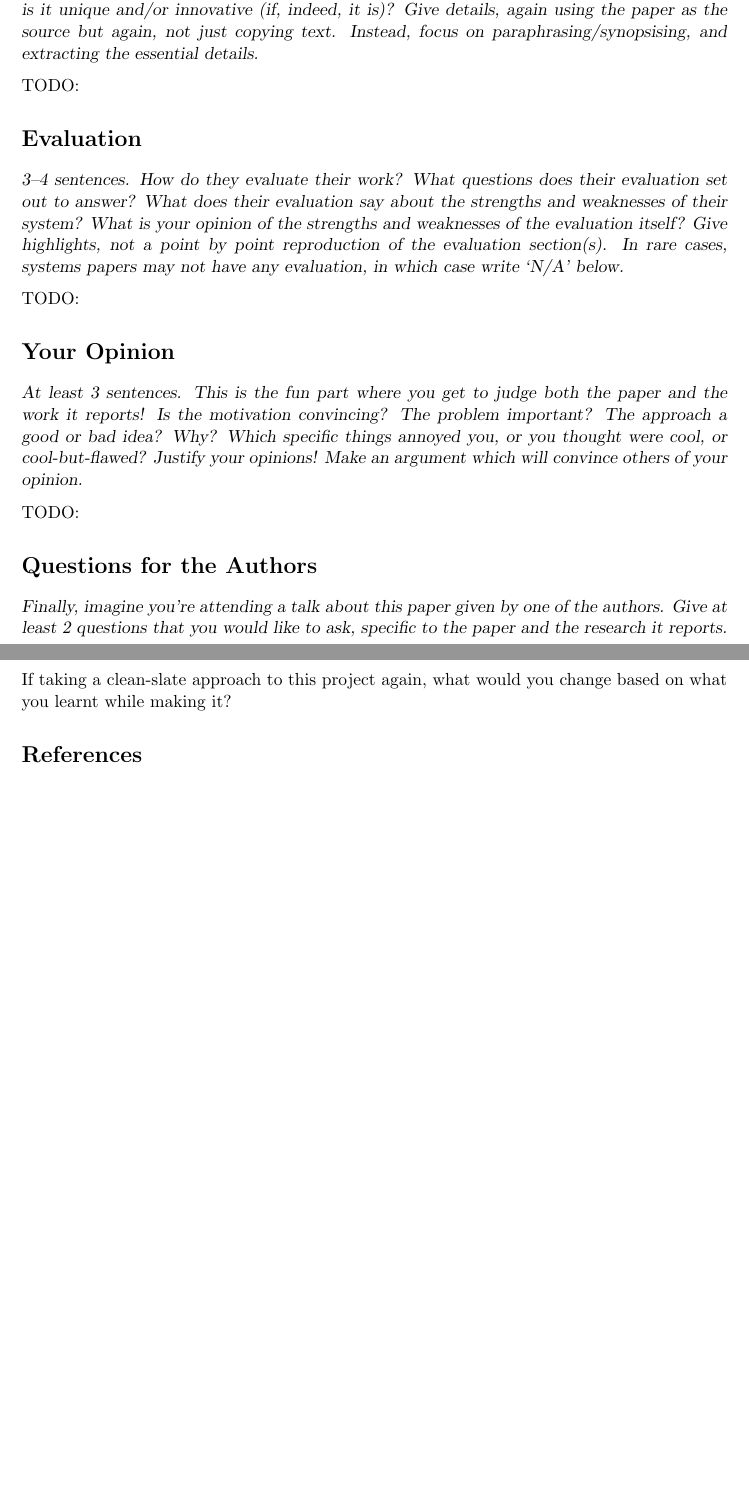
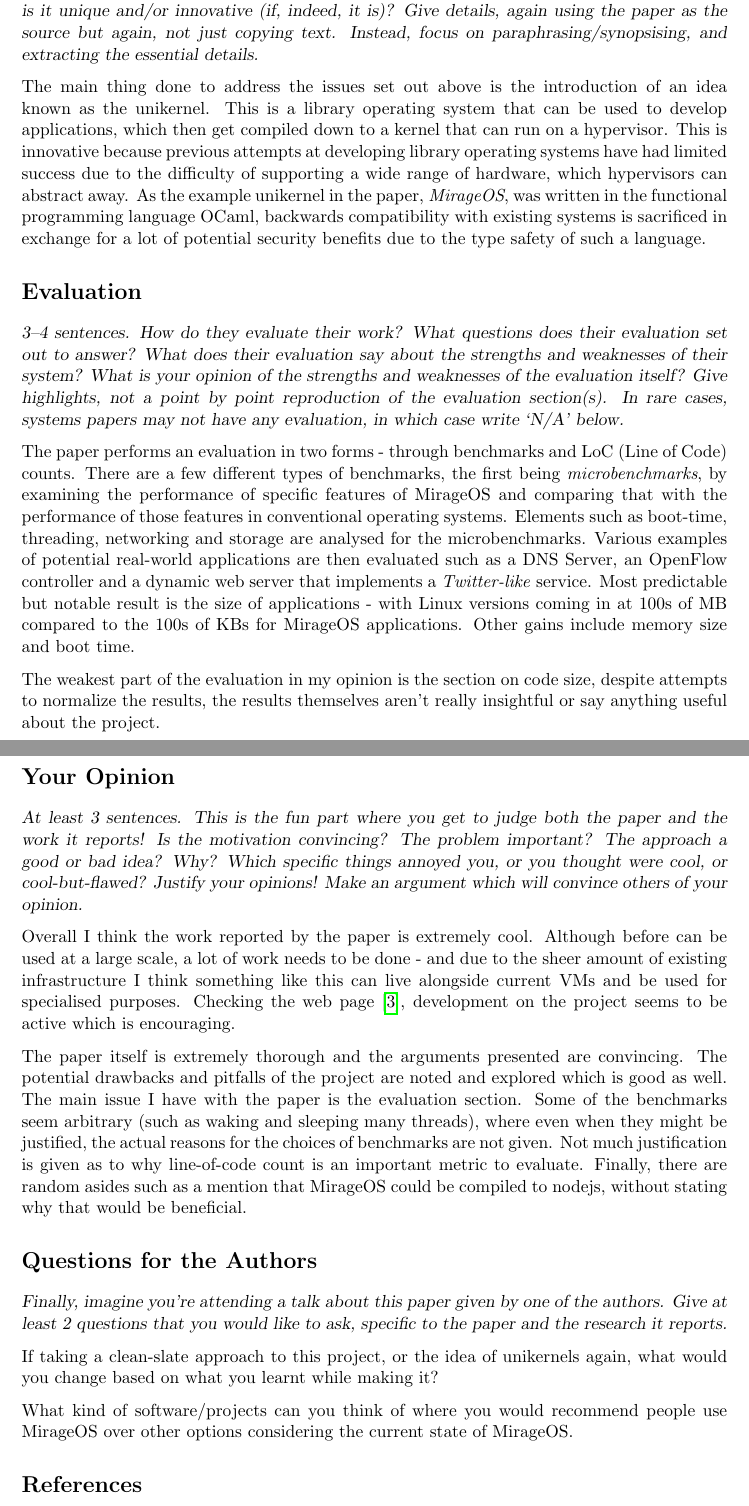
Before and after one commit to moosichu/topics-in-computer-systems, a LaTeX document (01_unikernels.tex): two parts of pages 2 and 3 of 3 before the commit and two parts of pages 3 and 4 of 4 after it, joined at a grey line, cut so that both start at the same text, the shorter picture padded with empty space. Compiled offline with pdfLaTeX.

Commit message:
Complete first draft of 01_unikernels

```diff
--- a/01_unikernels.tex
+++ b/01_unikernels.tex
@@ -90,8 +140,16 @@
 Instead, focus on paraphrasing/synopsising, and extracting the essential
 details.} %% Type your text below
 
-TODO:
-
+The main thing done to address the issues set out above is the introduction of
+an idea known as the unikernel. This is a library operating system that can be
+used to develop applications, which then get compiled down to a kernel that can
+run on a hypervisor. This is innovative because previous attempts at developing
+library operating systems have had limited success due to the difficulty of
+supporting a wide range of hardware, which hypervisors can abstract away. As
+the example unikernel in the paper, \textit{MirageOS}, was written in the
+functional programming language OCaml, backwards compatibility with existing
+systems is sacrificed in exchange for a lot of potential security benefits due
+to the type safety of such a language.
 
 \section*{Evaluation}
 
@@ -102,8 +160,22 @@
 reproduction of the evaluation section(s). In rare cases, systems papers may
 not have any evaluation, in which case write `N/A' below.}
 
-TODO:
+The paper performs an evaluation in two forms - through benchmarks and LoC
+(Line of Code) counts. There are a few different types of benchmarks, the first
+being \textit{microbenchmarks}, by examining the performance of specific
+features of MirageOS and comparing that with the performance of those features
+in conventional operating systems. Elements such as boot-time, threading,
+networking and storage are analysed for the microbenchmarks. Various examples
+of potential real-world applications are then evaluated such as a DNS Server,
+an OpenFlow controller and a dynamic web server that implements a
+\textit{Twitter-like} service. Most predictable but notable result is the size
+of applications - with Linux versions coming in at 100s of MB compared to the
+100s of KBs for MirageOS applications. Other gains include memory size and boot
+time.
 
+The weakest part of the evaluation in my opinion is the section on code size,
+despite attempts to normalize the results, the results themselves aren't really
+insightful or say anything useful about the project.
 
 \section*{Your Opinion}
 
@@ -113,7 +185,22 @@
 you, or you thought were cool, or cool-but-flawed? Justify your opinions! Make
 an argument which will convince others of your opinion.}
 
-TODO:
+Overall I think the work reported by the paper is extremely cool. Although
+before can be used at a large scale, a lot of work needs to be done - and due
+to the sheer amount of existing infrastructure I think something like this can
+live alongside current VMs and be used for specialised purposes. Checking the
+web page \cite{MirageOSWeb}, development on the project seems to be active which
+is encouraging.
+
+The paper itself is extremely thorough and the arguments presented are
+convincing. The potential drawbacks and pitfalls of the project are noted and
+explored which is good as well. The main issue I have with the paper is the
+evaluation section. Some of the benchmarks seem arbitrary (such as waking and
+sleeping many threads), where even when they might be justified, the actual
+reasons for the choices of benchmarks are not given. Not much justification is
+given as to why line-of-code count is an important metric to evaluate. Finally,
+there are random asides such as a mention that MirageOS could be compiled to
+nodejs, without stating why that would be beneficial.
 
 
 \section*{Questions for the Authors}
@@ -122,8 +209,13 @@
 of the authors. Give at least 2 questions that you would like to ask, specific
 to the paper and the research it reports.}
 
-If taking a clean-slate approach to this project again, what would you change
-based on what you learnt while making it?
+If taking a clean-slate approach to this project, or the idea of unikernels
+again, what would you change based on what you learnt while making it?
+
+What kind of software/projects can you think of where you would recommend
+people use MirageOS over other options considering the current state of
+MirageOS.
+
 
 \bibliographystyle{unsrt}
 
```
Also changed, not shown: references.bib (+4 -0 lines), 01_unikernels.tex (62 more changed lines).
